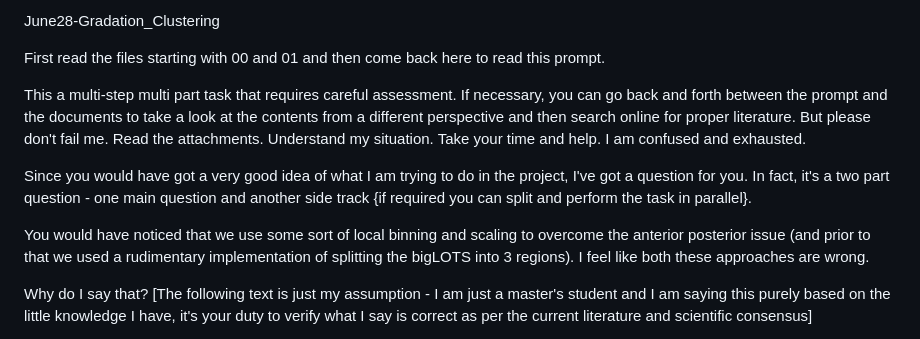
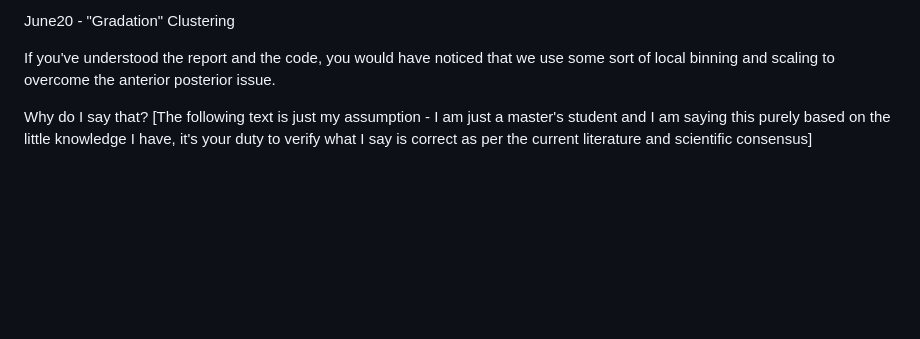
Before and after one commit to inbharathkumar/in_vwfa2, a Markdown page: gradation_clustering/Gradation Clustering.md, the part around the change. GitHub-like rendering; blank space fills up the shorter version.

Commit message:
Revise Gradation Clustering instructions and title
Updated the title and clarified instructions regarding the Gradation Clustering project. Removed some redundant text and emphasized the importance of understanding the attachments.

```diff
--- a/gradation_clustering/Gradation Clustering.md
+++ b/gradation_clustering/Gradation Clustering.md
@@ -1,12 +1,6 @@
-June28-Gradation_Clustering
+June20 - "Gradation" Clustering
 
-First read the files starting with 00 and 01 and then come back here to read this prompt.
-
-This a multi-step multi part task that requires careful assessment. If necessary, you can go back and forth between the prompt and the documents to take a look at the contents from a different perspective and then search online for proper literature. But please don't fail me. Read the attachments. Understand my situation. Take your time and help. I am confused and exhausted.
-
-Since you would have got a very good idea of what I am trying to do in the project, I've got a question for you. In fact, it's a two part question - one main question and another side track {if required you can split and perform the task in parallel}.
-
-You would have noticed that we use some sort of local binning and scaling to overcome the anterior posterior issue (and prior to that we used a rudimentary implementation of splitting the bigLOTS into 3 regions). I feel like both these approaches are wrong.
+If you've understood the report and the code, you would have noticed that we use some sort of local binning and scaling to overcome the anterior posterior issue.
 
 Why do I say that? [The following text is just my assumption - I am just a master's student and I am saying this purely based on the little knowledge I have, it's your duty to verify what I say is correct as per the current literature and scientific consensus]
 
```
